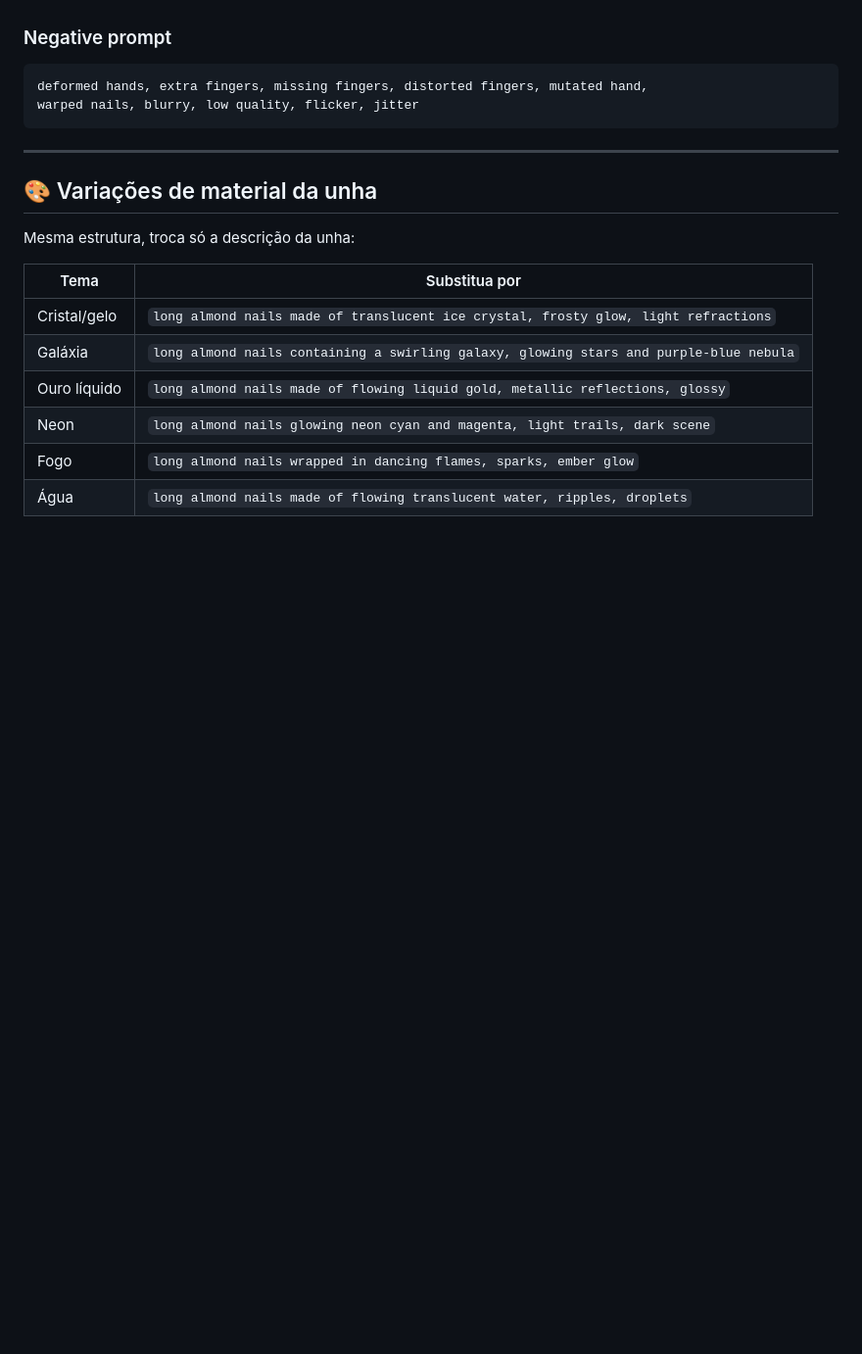
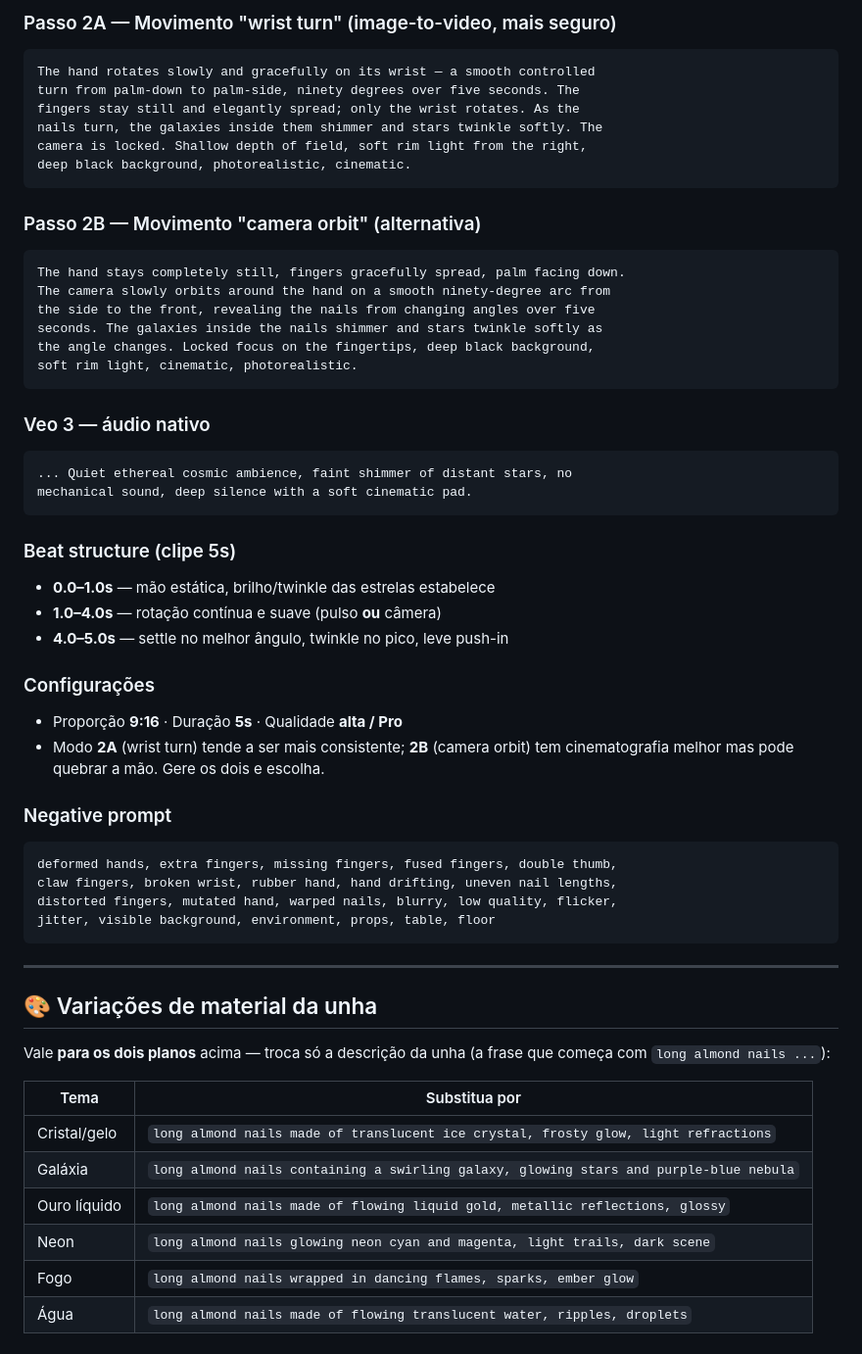
Before and after one commit to BLINKE1/videos-curtos-automaticos, a Markdown page: PROMPTS_VIDEO_IA.md, the part around one of its changes. Shown at 98% size. Rendered like a GitHub page; blank space fills up the shorter version.

````diff
--- a/PROMPTS_VIDEO_IA.md
+++ b/PROMPTS_VIDEO_IA.md
@@ -45,14 +99,50 @@ and pushes in. Shallow depth of field, moody lighting, photorealistic, vertical
+### Passo 2A — Movimento "wrist turn" (image-to-video, mais seguro)
+```
+The hand rotates slowly and gracefully on its wrist — a smooth controlled
+turn from palm-down to palm-side, ninety degrees over five seconds. The
+fingers stay still and elegantly spread; only the wrist rotates. As the
+nails turn, the galaxies inside them shimmer and stars twinkle softly. The
+camera is locked. Shallow depth of field, soft rim light from the right,
+deep black background, photorealistic, cinematic.
+```
+
+### Passo 2B — Movimento "camera orbit" (alternativa)
+```
+The hand stays completely still, fingers gracefully spread, palm facing down.
+The camera slowly orbits around the hand on a smooth ninety-degree arc from
+the side to the front, revealing the nails from changing angles over five
+seconds. The galaxies inside the nails shimmer and stars twinkle softly as
+the angle changes. Locked focus on the fingertips, deep black background,
+soft rim light, cinematic, photorealistic.
+```
+
+### Veo 3 — áudio nativo
+```
+... Quiet ethereal cosmic ambience, faint shimmer of distant stars, no
+mechanical sound, deep silence with a soft cinematic pad.
+```
+
+### Beat structure (clipe 5s)
+- **0.0–1.0s** — mão estática, brilho/twinkle das estrelas estabelece
+- **1.0–4.0s** — rotação contínua e suave (pulso **ou** câmera)
+- **4.0–5.0s** — settle no melhor ângulo, twinkle no pico, leve push-in
+
+### Configurações
+- Proporção **9:16** · Duração **5s** · Qualidade **alta / Pro**
+- Modo **2A** (wrist turn) tende a ser mais consistente; **2B** (camera orbit) tem cinematografia melhor mas pode quebrar a mão. Gere os dois e escolha.
 
 ### Negative prompt
 ```
-deformed hands, extra fingers, missing fingers, distorted fingers, mutated hand,
-warped nails, blurry, low quality, flicker, jitter
+deformed hands, extra fingers, missing fingers, fused fingers, double thumb,
+claw fingers, broken wrist, rubber hand, hand drifting, uneven nail lengths,
+distorted fingers, mutated hand, warped nails, blurry, low quality, flicker,
+jitter, visible background, environment, props, table, floor
 ```
 
 ---
 
 ## 🎨 Variações de material da unha
-Mesma estrutura, troca só a descrição da unha:
+Vale **para os dois planos** acima — troca só a descrição da unha (a frase que começa com `long almond nails ...`):
 
 | Tema | Substitua por |
 |---|---|
````
Also changed, not shown: other parts of PROMPTS_VIDEO_IA.md (+70 -16 lines).
